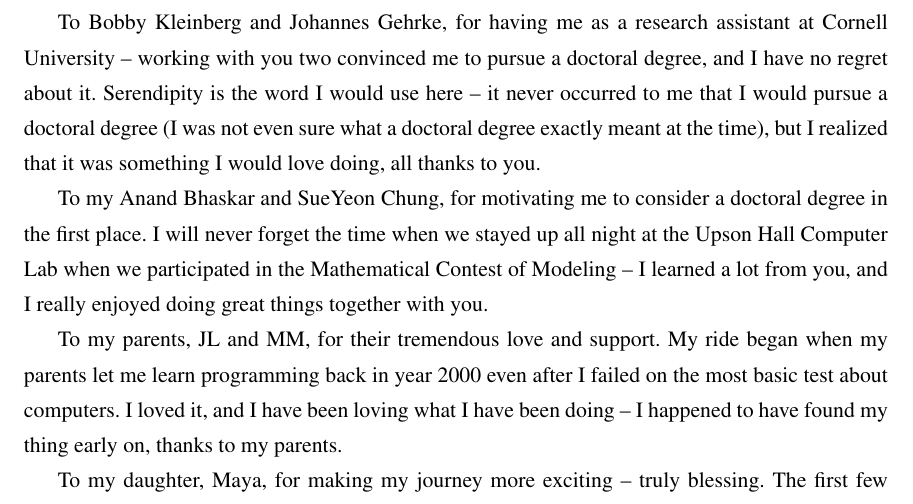
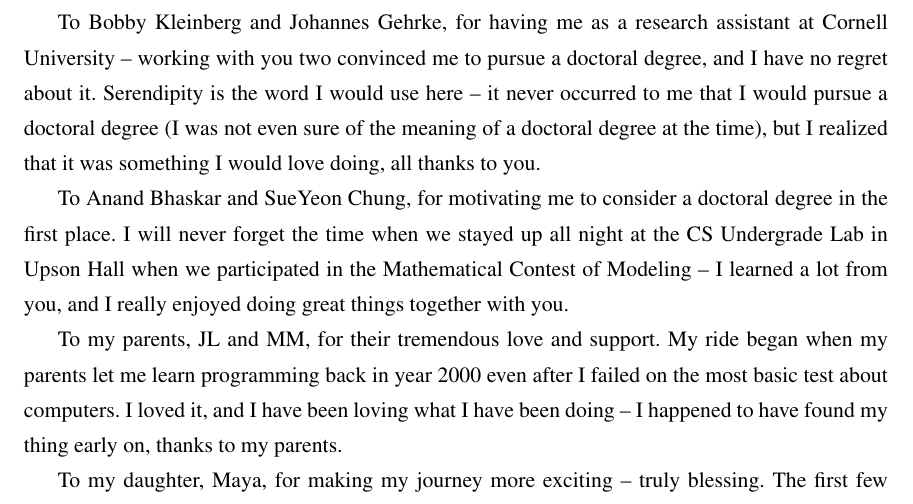
Before and after one commit to haden-tempo/thesis, a LaTeX thesis (main/thesis.tex, which reads main/001_ack.tex): part of page 7 of 123, cut so that both start at the same text. Compiled offline with pdfLaTeX.

Commit message:
(auto save via cron)

```diff
--- a/main/001_ack.tex
+++ b/main/001_ack.tex
@@ -10,9 +10,9 @@ To Adrian Marple, Jacob Bank, and Eric Huang -- it was really fun to work with y
 
 To June Lee, Junghwa Bae, Soah Lee, Yoonho Kim, Jangryul Yoon, Minjung Kim, Jaehyun Bae, Fiona Lee, Brian Lee, Heeyoon Lee, Jaehwan Kang, Sean Choi, Jihoon Jang, Albert No, Ernest Ryu, and Minyong Lee, for a lot for great memories and fun times at Stanford. Special thanks to Albert, Ernest, and Minyong for agreeing to take part in my pop-up seminar series, which I thought of at Minyong's studio when we were not sober enough to talk about math-y stuff that we wanted to talk about -- the talks were informal but very inspiring.
 
-To Bobby Kleinberg and Johannes Gehrke, for having me as a research assistant at Cornell University -- working with you two convinced me to pursue a doctoral degree, and I have no regret about it. Serendipity is the word I would use here -- it never occurred to me that I would pursue a doctoral degree (I was not even sure what a doctoral degree exactly meant at the time), but I realized that it was something I would love doing, all thanks to you.
+To Bobby Kleinberg and Johannes Gehrke, for having me as a research assistant at Cornell University -- working with you two convinced me to pursue a doctoral degree, and I have no regret about it. Serendipity is the word I would use here -- it never occurred to me that I would pursue a doctoral degree (I was not even sure of the meaning of a doctoral degree at the time), but I realized that it was something I would love doing, all thanks to you.
 
-To my Anand Bhaskar and SueYeon Chung, for motivating me to consider a doctoral degree in the first place. I will never forget the time when we stayed up all night at the Upson Hall Computer Lab when we participated in the Mathematical Contest of Modeling -- I learned a lot from you, and I really enjoyed doing great things together with you.
+To Anand Bhaskar and SueYeon Chung, for motivating me to consider a doctoral degree in the first place. I will never forget the time when we stayed up all night at the CS Undergrade Lab in Upson Hall when we participated in the Mathematical Contest of Modeling -- I learned a lot from you, and I really enjoyed doing great things together with you.
 
 To my parents, JL and MM, for their tremendous love and support. My ride began when my parents let me learn programming back in year 2000 even after I failed on the most basic test about computers. I loved it, and I have been loving what I have been doing -- I happened to have found my thing early on, thanks to my parents.
 
```
Also changed, not shown: main/thesis.pdf, 3 other files.
